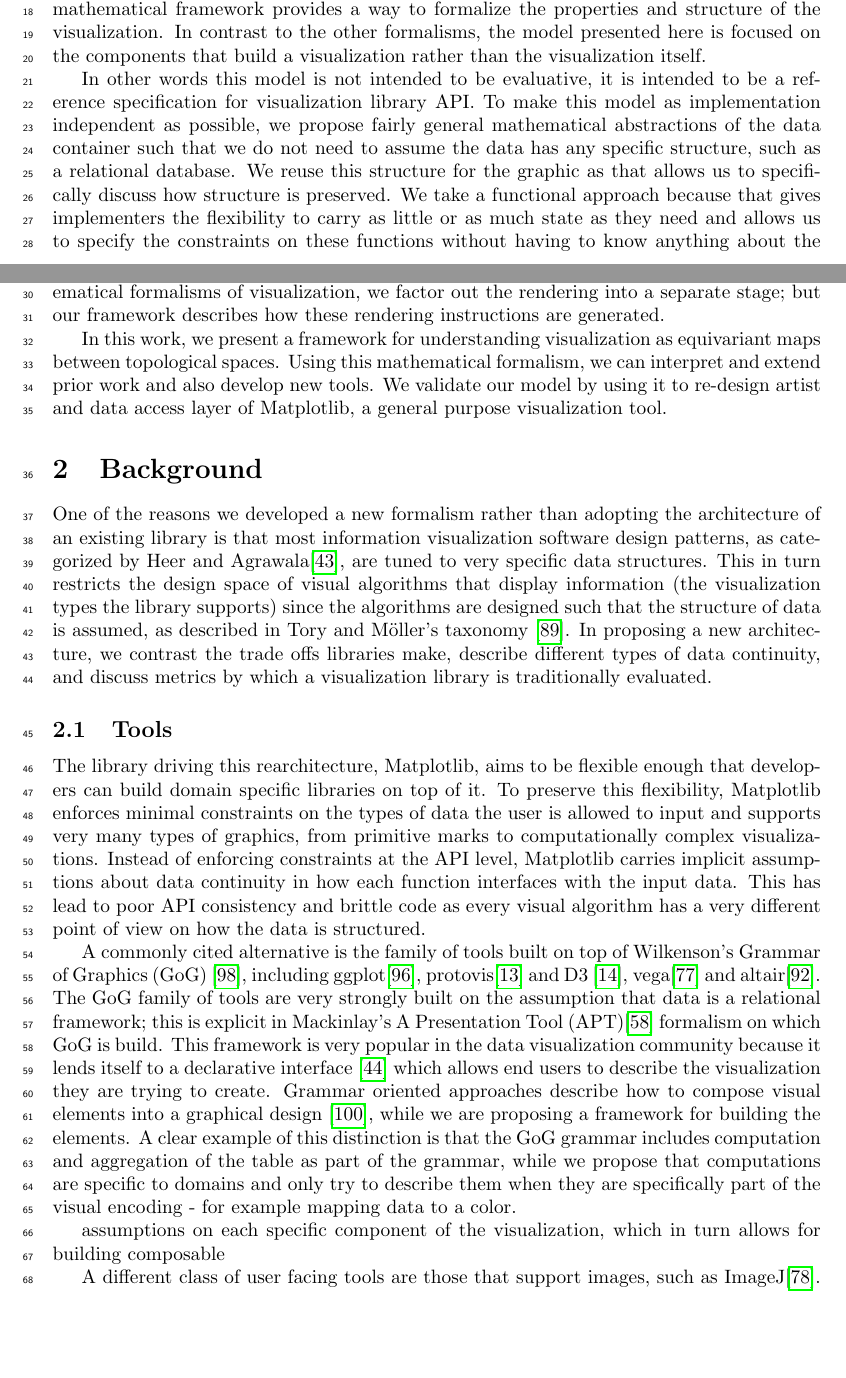
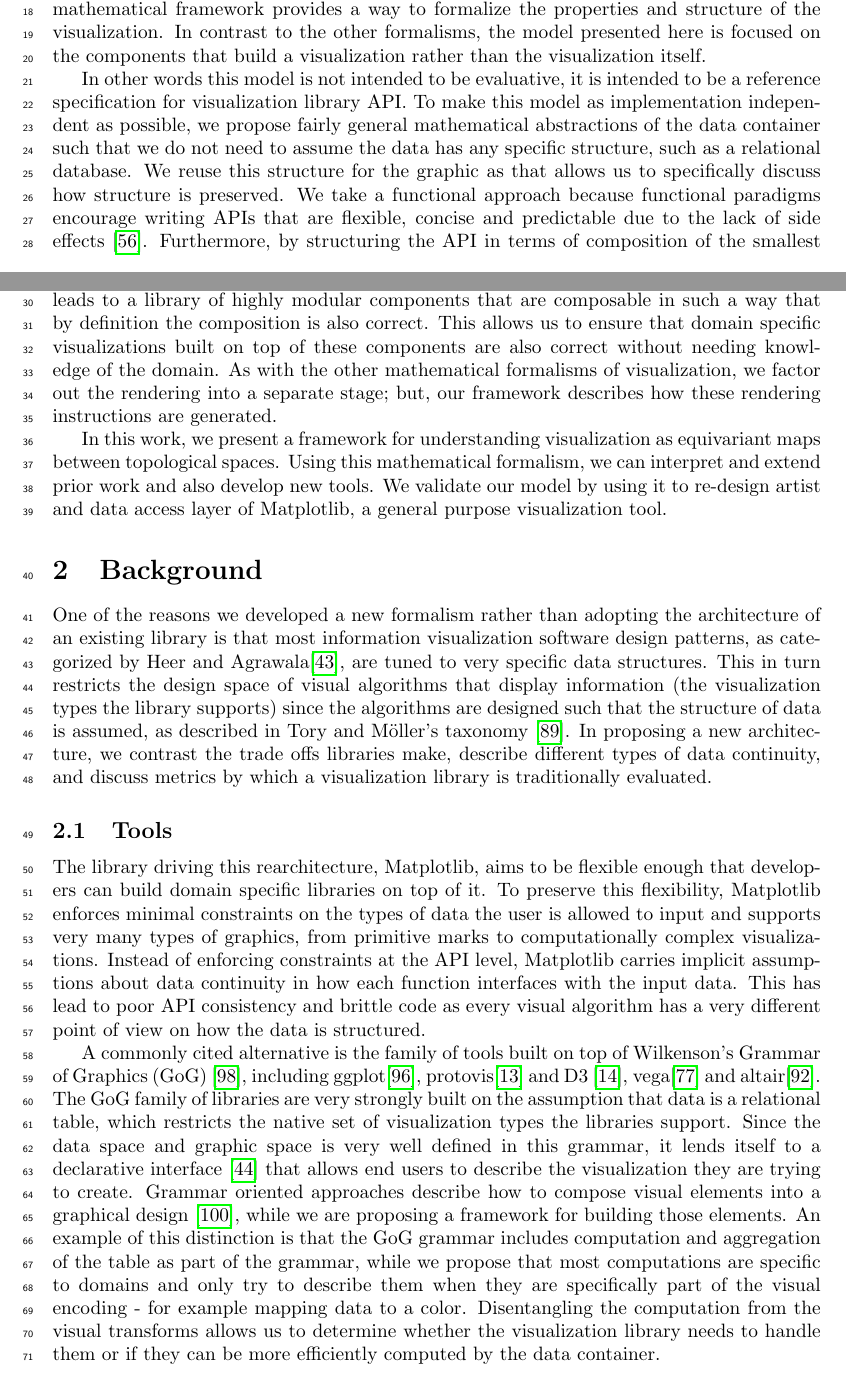
Before and after one commit to story645/proposal, a LaTeX thesis (draft/main.tex, which reads draft/sections/intro.tex): two parts of pages 1 and 2 of 49, joined at a grey line, cut so that both start at the same text, the shorter picture padded with empty space. Compiled offline with pdfLaTeX; a LaTeX package or settings file that is missing is left out.

Commit message:
done for now w/ gog cause this took 2 hours

```diff
--- a/draft/sections/intro.tex
+++ b/draft/sections/intro.tex
@@ -13,7 +13,7 @@ While many researchers have identified and described important aspects of visual
 
 Specifically, this work was driven by a rearchitecture of the Python visualization library Matplotlib\cite{hunterMatplotlib2DGraphics2007} to meet modern data visualization needs. We aim to take advantage of developments in software design, data structures, and visualization to improve the consistency, composibility, and discoverability of the API. To do so, this work first presents a mathematical description of how data is transformed into graphic representations, as shown in figure~\ref{fig:intro_artist_stages}. As with other mathematical formalisms of visualization \cite{mackinlayAutomatingDesignGraphical1986,kindlmann2014algebraic,sugibuchiFramwork2009,vickersUnderstandingViz2013}, a mathematical framework provides a way to formalize the properties and structure of the visualization. In contrast to the other formalisms, the model presented here is focused on the components that build a visualization rather than the visualization itself.
 
-In other words this model is not intended to be evaluative, it is intended to be a reference specification for visualization library API. To make this model as implementation independent as possible, we propose fairly general mathematical abstractions of the data container such that we do not need to assume the data has any specific structure, such as a relational database. We reuse this structure for the graphic as that allows us to specifically discuss how structure is preserved. We take a functional approach because that gives implementers the flexibility to carry as little or as much state as they need and allows us to specify the constraints on these functions without having to know anything about the implementation or any state that these functions may be carrying. As with the other mathematical formalisms of visualization, we factor out the rendering into a separate stage; but our framework describes how these rendering instructions are generated.
+In other words this model is not intended to be evaluative, it is intended to be a reference specification for visualization library API. To make this model as implementation independent as possible, we propose fairly general mathematical abstractions of the data container such that we do not need to assume the data has any specific structure, such as a relational database. We reuse this structure for the graphic as that allows us to specifically discuss how structure is preserved. We take a functional approach because functional paradigms encourage writing APIs that are flexible, concise and predictable due to the lack of side effects \cite{loudenProgrammingLanguagesPrinciples2010}. Furthermore, by structuring the API in terms of composition of the smallest units of transformation for which we can define correctness, a functional paradigm naturally leads to a library of highly modular components that are composable in such a way that by definition the composition is also correct. This allows us to ensure that domain specific visualizations built on top of these components are also correct without needing knowledge of the domain. As with the other mathematical formalisms of visualization, we factor out the rendering into a separate stage; but, our framework describes how these rendering instructions are generated.
 
 In this work, we present a framework for understanding visualization as equivariant maps between topological spaces. Using this mathematical formalism, we can interpret and extend prior work and also develop new tools. We validate our model by using it to re-design artist and data access layer of Matplotlib, a general purpose visualization tool.
 
@@ -25,11 +25,7 @@ One of the reasons we developed a new formalism rather than adopting the archite
 \label{sec:intro_data_tools}
 The library driving this rearchitecture, Matplotlib, aims to be flexible enough that developers can build domain specific libraries on top of it. To preserve this flexibility, Matplotlib enforces minimal constraints on the types of data the user is allowed to input and supports very many types of graphics, from primitive marks to computationally complex visualizations. Instead of enforcing constraints at the API level, Matplotlib carries implicit assumptions about data continuity in how each function interfaces with the input data. This has lead to poor API consistency and brittle code as every visual algorithm has a very different point of view on how the data is structured.
 
-A commonly cited alternative is the family of tools built on top of Wilkenson's Grammar of Graphics (GoG) \cite{wilkinsonGrammarGraphics2005}, including ggplot\cite{wickhamGgplot2ElegantGraphics2016a}, protovis\cite{bostockProtoviz2009} and D3 \cite{bostockDataDrivenDocuments2011}, vega\cite{satyanarayanDeclarativeInteractionDesign2014} and altair\cite{vanderplasAltairInteractiveStatistical2018}. The GoG family of tools are very strongly built on the assumption that data is a relational framework; this is explicit in Mackinlay's A Presentation Tool (APT)\cite{mackinlayAUTOMATICDESIGNGRAPHICAL1987} formalism on which GoG is build. This framework is very popular in the data visualization community because it lends itself to a declarative interface \cite{heerDeclarative2010} which allows end users to describe the visualization they are trying to create. Grammar oriented approaches describe how to compose visual elements into a graphical design \cite{wongsuphasawatNavigatingWideWorld2021}, while we are proposing a framework for building the elements. A clear example of this distinction is that the GoG grammar includes computation and aggregation of the table as part of the grammar, while we propose that computations are specific to domains and only try to describe them when they are specifically part of the visual encoding - for example mapping data to a color.
-
-
-assumptions on each specific component of the visualization, which in turn allows for building composable
-
+A commonly cited alternative is the family of tools built on top of Wilkenson's Grammar of Graphics (GoG) \cite{wilkinsonGrammarGraphics2005}, including ggplot\cite{wickhamGgplot2ElegantGraphics2016a}, protovis\cite{bostockProtoviz2009} and D3 \cite{bostockDataDrivenDocuments2011}, vega\cite{satyanarayanDeclarativeInteractionDesign2014} and altair\cite{vanderplasAltairInteractiveStatistical2018}. The GoG family of libraries are very strongly built on the assumption that data is a relational table, which restricts the native set of visualization types the libraries support. Since the data space and graphic space is very well defined in this grammar, it lends itself to a declarative interface \cite{heerDeclarative2010} that allows end users to describe the visualization they are trying to create. Grammar oriented approaches describe how to compose visual elements into a graphical design \cite{wongsuphasawatNavigatingWideWorld2021}, while we are proposing a framework for building those elements. An example of this distinction is that the GoG grammar includes computation and aggregation of the table as part of the grammar, while we propose that most computations are specific to domains and only try to describe them when they are specifically part of the visual encoding - for example mapping data to a color. Disentangling the computation from the visual transforms allows us to determine whether the visualization library needs to handle them or if they can be more efficiently computed by the data container.
 
 
 A different class of user facing tools are those that support images, such as ImageJ\cite{schneiderNIHImageImageJ2012}. These tools mostly have some support for visualizing non image components of a complex data set, but mostly in service to the image being visualized. These tools are ill suited for general purpose library developers as the architecture is to build plugins into the existing system \cite{WritingPlugins} rather than domain specific tools that are built on top. Even the digital humanities oriented macro ImagePlot\cite{studiesCulturevisImageplot2021}, which supports some non-image aggregate reporting charts, is still built around image data as the primary input.
```
